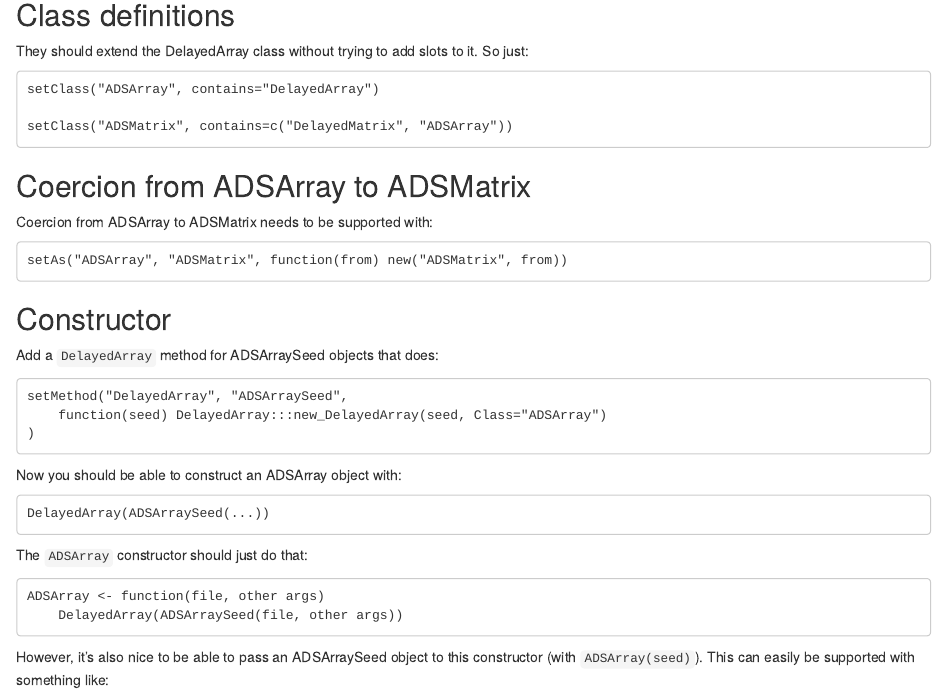
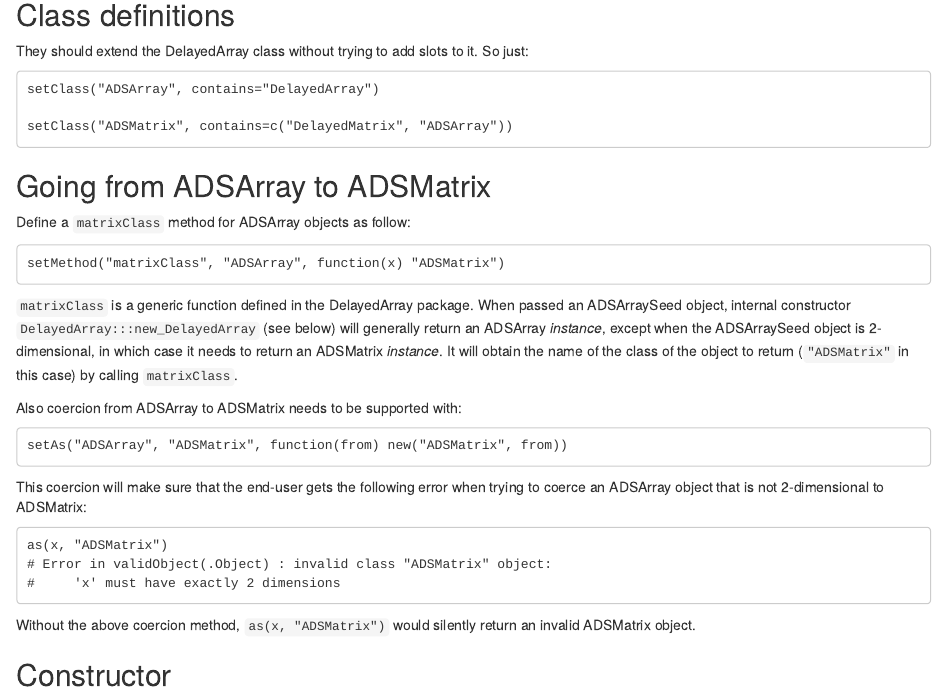
Before and after one commit to Bioconductor/DelayedArray, an R Markdown document (vignettes/02-Implementing_a_backend.Rmd): the page in a window 1100 px wide, from 2440 px down. Rendered offline with R 4.5, knitr and Pandoc, with nearby package versions; drawn as R Markdown's standard HTML page in place of the format the file asks for.

Commit message:
- Add setMethod("matrixClass", "ADSArray", function(x) "ADSMatrix")   to the "Implementing A DelayedArray Backend" vignette. (Thanks to   Pete Hickey for spotting this omission.) - Fix bug in dim() setter for DelayedArray objects where dropping   one of the 2 dimensions of a DelayedMatrix object was returning a   1-dimensional DelayedMatrix instance (which is an invalid object)   instead of 1-dimensional DelayedArray instance.

```diff
--- a/vignettes/02-Implementing_a_backend.Rmd
+++ b/vignettes/02-Implementing_a_backend.Rmd
@@ -172,11 +172,34 @@ So just:
 
     setClass("ADSMatrix", contains=c("DelayedMatrix", "ADSArray"))
 
-## Coercion from ADSArray to ADSMatrix
+## Going from ADSArray to ADSMatrix
 
-Coercion from ADSArray to ADSMatrix needs to be supported with:
+Define a `matrixClass` method for ADSArray objects as follow:
+
+    setMethod("matrixClass", "ADSArray", function(x) "ADSMatrix")
+
+`matrixClass` is a generic function defined in the DelayedArray package.
+When passed an ADSArraySeed object, internal constructor
+`DelayedArray:::new_DelayedArray` (see below) will generally return
+an ADSArray *instance*, except when the ADSArraySeed object is
+2-dimensional, in which case it needs to return an ADSMatrix *instance*.
+It will obtain the name of the class of the object to return (`"ADSMatrix"`
+in this case) by calling `matrixClass`.
+
+Also coercion from ADSArray to ADSMatrix needs to be supported with:
 
     setAs("ADSArray", "ADSMatrix", function(from) new("ADSMatrix", from))
+
+This coercion will make sure that the end-user gets the following error
+when trying to coerce an ADSArray object that is not 2-dimensional to
+ADSMatrix:
+
+    as(x, "ADSMatrix")
+    # Error in validObject(.Object) : invalid class "ADSMatrix" object:
+    #     'x' must have exactly 2 dimensions
+
+Without the above coercion method, `as(x, "ADSMatrix")` would silently
+return an invalid ADSMatrix object.
 
 ## Constructor
 
```
Also changed, not shown: R/DelayedArray-class.R (+4 -4 lines), 1 other file.
